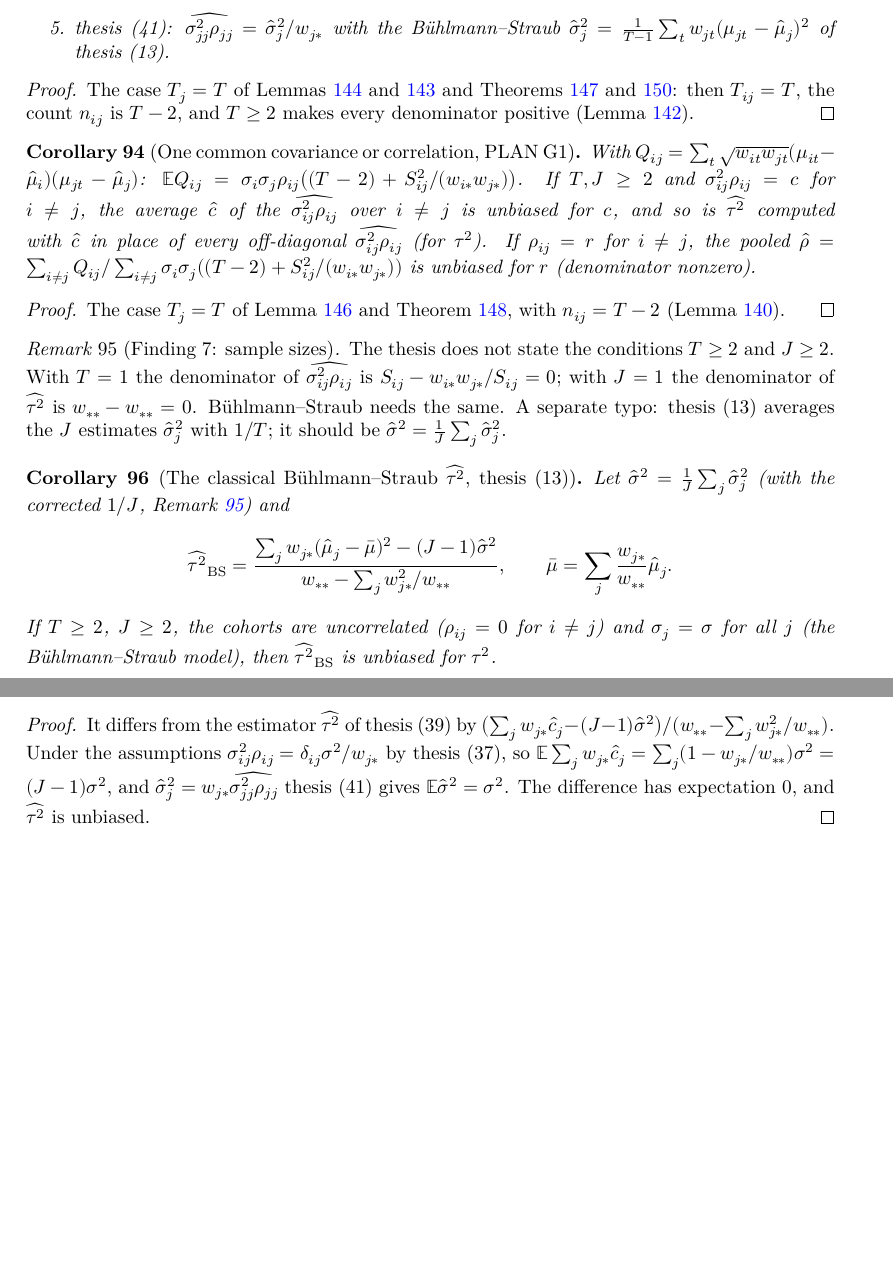
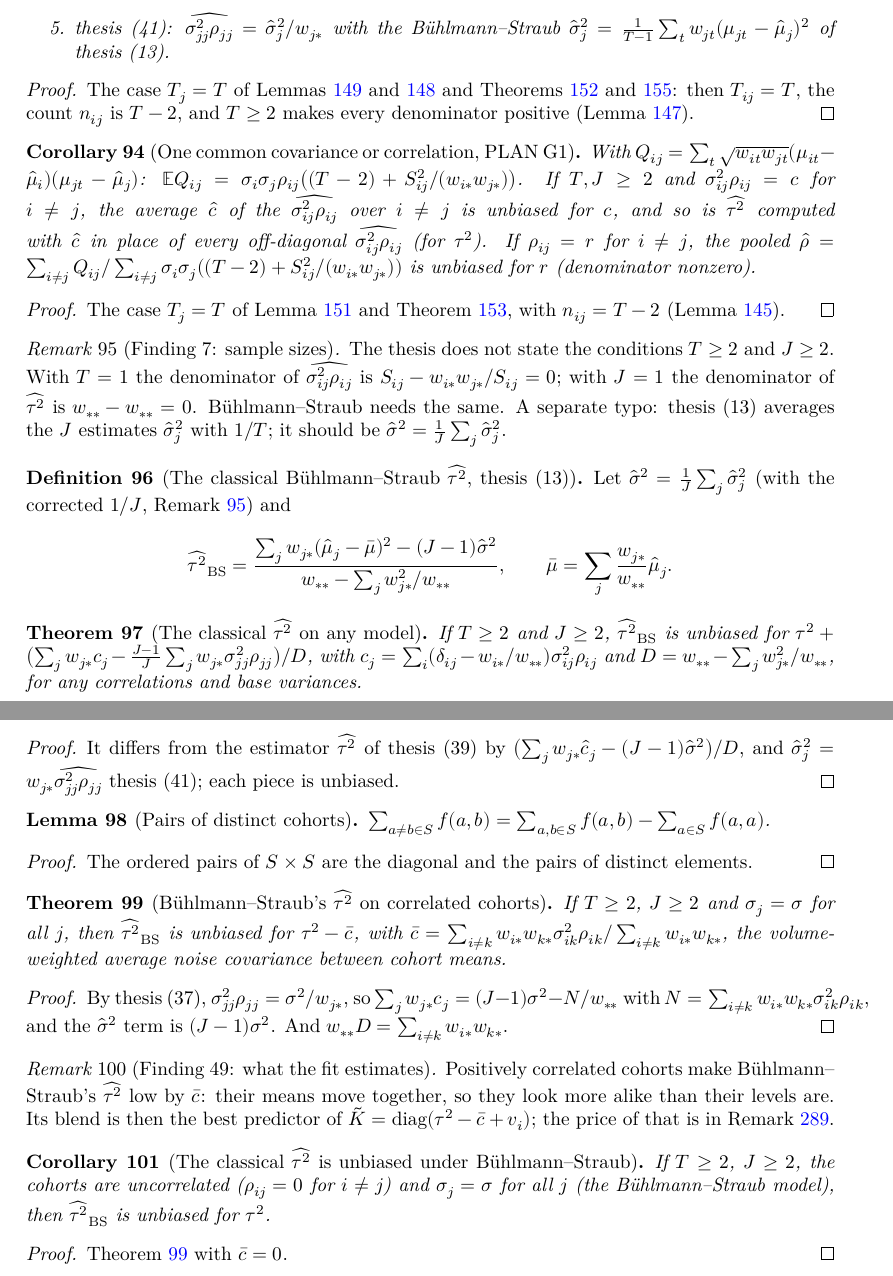
Before and after one commit to mikaelandblom-coder/credible-lean, a LaTeX thesis (blueprint/src/print.tex, which reads blueprint/src/chapters/06-estimation.tex): two parts of pages 18 and 19 of 116, joined at a grey line, cut so that both start at the same text, the shorter picture padded with empty space. Compiled offline with XeLaTeX.

Commit message:
Estimation: E τ̂²_BS = τ² − c̄ on correlated cohorts (Finding 49's premise, now proved)
tauHatBS_unbiased_general (any ρ, σⱼ), tauHatBS_unbiased_corr (common σ: c̄ the volume-weighted
average noise covariance); tauHatBS_unbiased is now its case c̄ = 0. sum_offDiag_eq moved to
OffDiagonal. Blueprint, FINDINGS, handbook links.

Co-Authored-By: Claude Opus 5.5 <noreply@anthropic.com>
Claude-Session: https://claude.ai/code/session_01XPXm14a6AxmYDizmpe4Q8z

```diff
--- a/blueprint/src/chapters/06-estimation.tex
+++ b/blueprint/src/chapters/06-estimation.tex
@@ -181,11 +181,10 @@ proved once for any symmetric $C$.
   with $1/T$; it should be $\hat\sigma^2 = \frac1J\sum_j\hat\sigma_j^2$.
 \end{remark}
 
-\begin{corollary}[The classical Bühlmann--Straub $\widehat{\tau^2}$, \eqth{13}]\label{cor:bs_tauHat}
-  \lean{Credibility.Model.sigHatBS, Credibility.Model.tauHatBS,
-        Credibility.Model.tauHatBS_unbiased}
+\begin{definition}[The classical Bühlmann--Straub $\widehat{\tau^2}$, \eqth{13}]\label{def:bs_tauHat}
+  \lean{Credibility.Model.sigHatBS, Credibility.Model.tauHatBS}
   \leanok
-  \uses{def:estimators, def:unbiased}
+  \uses{def:estimators}
   Let $\hat\sigma^2 = \frac1J\sum_j\hat\sigma_j^2$ (with the corrected $1/J$,
   Remark~\ref{rem:estimation_sizes}) and
   \[
@@ -193,20 +192,72 @@ proved once for any symmetric $C$.
     \frac{\sum_j w_{j*}(\hmu_j - \bar\mu)^2 - (J-1)\hat\sigma^2}{w_{**} - \sum_j w_{j*}^2/w_{**}},
     \qquad \bar\mu = \sum_j \frac{w_{j*}}{w_{**}}\hmu_j .
   \]
+\end{definition}
+
+\begin{theorem}[The classical $\widehat{\tau^2}$ on any model]\label{thm:bs_tauHat_general}
+  \lean{Credibility.Model.tauHatBS_unbiased_general}
+  \leanok
+  \uses{def:bs_tauHat, def:unbiased}
+  If $T \ge 2$ and $J \ge 2$, $\widehat{\tau^2}_{\mathrm{BS}}$ is unbiased for
+  $\tau^2 + \bigl(\sum_j w_{j*}c_j - \tfrac{J-1}{J}\sum_j w_{j*}\sigma^2_{jj}\rho_{jj}\bigr)/D$, with
+  $c_j = \sum_i(\delta_{ij} - w_{i*}/w_{**})\sigma^2_{ij}\rho_{ij}$ and
+  $D = w_{**} - \sum_j w_{j*}^2/w_{**}$, for any correlations and base variances.
+\end{theorem}
+\begin{proof}
+  \leanok
+  \uses{cor:estimation}
+  It differs from the estimator $\widehat{\tau^2}$ of \eqth{39} by
+  $\bigl(\sum_j w_{j*}\hat c_j - (J-1)\hat\sigma^2\bigr)/D$, and
+  $\hat\sigma_j^2 = w_{j*}\widehat{\sigma^2_{jj}\rho_{jj}}$ \eqth{41}; each piece is unbiased.
+\end{proof}
+
+\begin{lemma}[Pairs of distinct cohorts]\label{lem:sum_offDiag}
+  \lean{Credibility.sum_offDiag_eq}
+  \leanok
+  $\sum_{a \ne b \in S} f(a, b) = \sum_{a, b \in S} f(a, b) - \sum_{a \in S} f(a, a)$.
+\end{lemma}
+\begin{proof}
+  \leanok
+  The ordered pairs of $S \times S$ are the diagonal and the pairs of distinct elements.
+\end{proof}
+
+\begin{theorem}[Bühlmann--Straub's $\widehat{\tau^2}$ on correlated cohorts]\label{thm:bs_tauHat_corr}
+  \lean{Credibility.Model.tauHatBS_unbiased_corr, Credibility.Model.σ2ρ_self_common}
+  \leanok
+  \uses{def:bs_tauHat, def:unbiased}
+  If $T \ge 2$, $J \ge 2$ and $\sigma_j = \sigma$ for all $j$, then $\widehat{\tau^2}_{\mathrm{BS}}$
+  is unbiased for $\tau^2 - \bar c$, with
+  $\bar c = \sum_{i\ne k} w_{i*}w_{k*}\sigma^2_{ik}\rho_{ik} / \sum_{i\ne k} w_{i*}w_{k*}$,
+  the volume-weighted average noise covariance between cohort means.
+\end{theorem}
+\begin{proof}
+  \leanok
+  \uses{thm:bs_tauHat_general, cor:estimation, lem:sum_offDiag}
+  By \eqth{37}, $\sigma^2_{jj}\rho_{jj} = \sigma^2/w_{j*}$, so
+  $\sum_j w_{j*}c_j = (J-1)\sigma^2 - N/w_{**}$ with $N = \sum_{i\ne k} w_{i*}w_{k*}\sigma^2_{ik}\rho_{ik}$,
+  and the $\hat\sigma^2$ term is $(J-1)\sigma^2$. And $w_{**}D = \sum_{i\ne k}w_{i*}w_{k*}$.
+\end{proof}
+
+\begin{remark}[Finding 49: what the fit estimates]\label{rem:bs_tauHat_corr}
+  \uses{thm:bs_tauHat_corr}
+  Positively correlated cohorts make Bühlmann--Straub's $\widehat{\tau^2}$ low by $\bar c$:
+  their means move together, so they look more alike than their levels are. Its blend is then
+  the best predictor of $\tilde K = \mathrm{diag}(\tau^2 - \bar c + v_i)$; the price of that is in
+  Remark~\ref{rem:pseudoTrue}.
+\end{remark}
+
+\begin{corollary}[The classical $\widehat{\tau^2}$ is unbiased under Bühlmann--Straub]\label{cor:bs_tauHat}
+  \lean{Credibility.Model.tauHatBS_unbiased}
+  \leanok
+  \uses{def:bs_tauHat, def:unbiased}
   If $T \ge 2$, $J \ge 2$, the cohorts are uncorrelated ($\rho_{ij} = 0$ for $i \ne j$)
   and $\sigma_j = \sigma$ for all $j$ (the Bühlmann--Straub model), then
   $\widehat{\tau^2}_{\mathrm{BS}}$ is unbiased for $\tau^2$.
 \end{corollary}
 \begin{proof}
   \leanok
-  \uses{cor:estimation}
-  It differs from the estimator $\widehat{\tau^2}$ of \eqth{39} by
-  $\bigl(\sum_j w_{j*}\hat c_j - (J-1)\hat\sigma^2\bigr)/(w_{**} - \sum_j w_{j*}^2/w_{**})$.
-  Under the assumptions $\sigma^2_{ij}\rho_{ij} = \delta_{ij}\sigma^2/w_{j*}$ by \eqth{37},
-  so $\mathbb{E}\sum_j w_{j*}\hat c_j = \sum_j (1 - w_{j*}/w_{**})\sigma^2 = (J-1)\sigma^2$,
-  and $\hat\sigma_j^2 = w_{j*}\widehat{\sigma^2_{jj}\rho_{jj}}$ \eqth{41} gives
-  $\mathbb{E}\hat\sigma^2 = \sigma^2$. The difference has expectation $0$, and
-  $\widehat{\tau^2}$ is unbiased.
+  \uses{thm:bs_tauHat_corr}
+  Theorem~\ref{thm:bs_tauHat_corr} with $\bar c = 0$.
 \end{proof}
 
 % ---------------------------------------------------------------------------
```
Also changed, not shown: FINDINGS.md (+4 -2 lines), PROGRESS.md (+11 -8 lines), blueprint/src/chapters/10-moments.tex (+2 -2 lines), blueprint/src/chapters/18-crossed.tex (+3 -2 lines), handbook/handbook.tex (+2 -0 lines), 3 other files.
